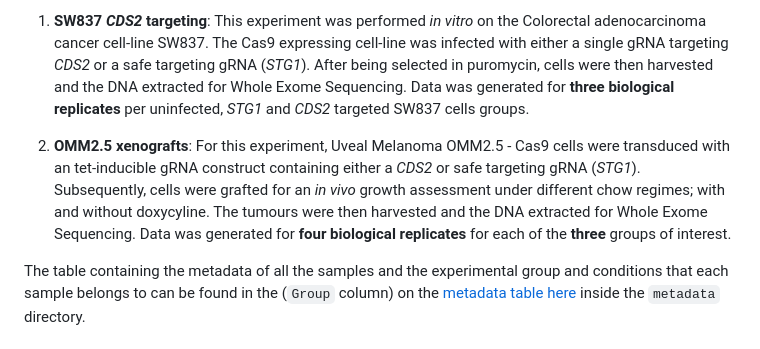
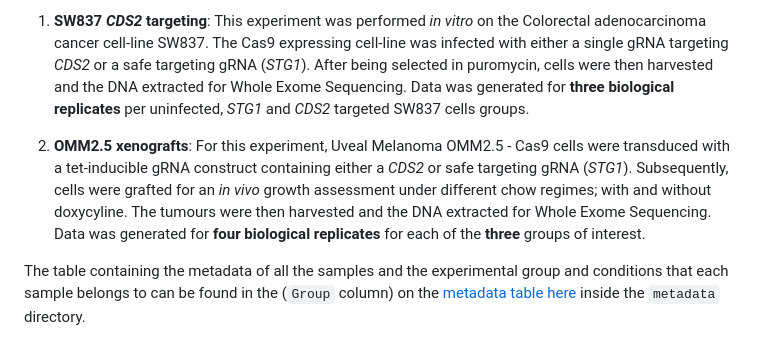
Before and after one commit to team113sanger/Gen_Effects_CDS2_loss_Uveal_melanoma_WES, a Markdown page: README.md, the part around the change. GitHub-like rendering.

Commit message:
Publication release 0.1.0

```diff
--- a/README.md
+++ b/README.md
@@ -9,7 +9,7 @@ The data analysed with the code in the present repository originates from two di
 
 1. **SW837 _CDS2_ targeting**: This experiment was performed _in vitro_ on the Colorectal adenocarcinoma cancer cell-line SW837. The Cas9 expressing cell-line was infected with either a single gRNA targeting _CDS2_ or a safe targeting gRNA (_STG1_). After being selected in puromycin,  cells were then harvested and the DNA extracted for Whole Exome Sequencing. Data was generated for **three biological replicates** per uninfected, _STG1_ and _CDS2_ targeted SW837 cells groups.
 
-2. **OMM2.5 xenografts**: For this experiment, Uveal Melanoma OMM2.5 - Cas9 cells were transduced with an tet-inducible gRNA construct containing either a _CDS2_ or safe targeting gRNA (_STG1_). Subsequently, cells were grafted for an _in vivo_ growth assessment under different chow regimes; with and without doxycyline. The tumours were then harvested and the DNA extracted for Whole Exome Sequencing. Data was generated for **four biological replicates** for each of the **three** groups of interest.
+2. **OMM2.5 xenografts**: For this experiment, Uveal Melanoma OMM2.5 - Cas9 cells were transduced with a tet-inducible gRNA construct containing either a _CDS2_ or safe targeting gRNA (_STG1_). Subsequently, cells were grafted for an _in vivo_ growth assessment under different chow regimes; with and without doxycyline. The tumours were then harvested and the DNA extracted for Whole Exome Sequencing. Data was generated for **four biological replicates** for each of the **three** groups of interest.
 
 The table containing the metadata of all the samples and the experimental group and conditions that each sample belongs to can be found in the (`Group` column) on the [metadata table here](./metadata/7688_3365_sample_exp_metadata.tsv) inside the `metadata` directory.
 
```
